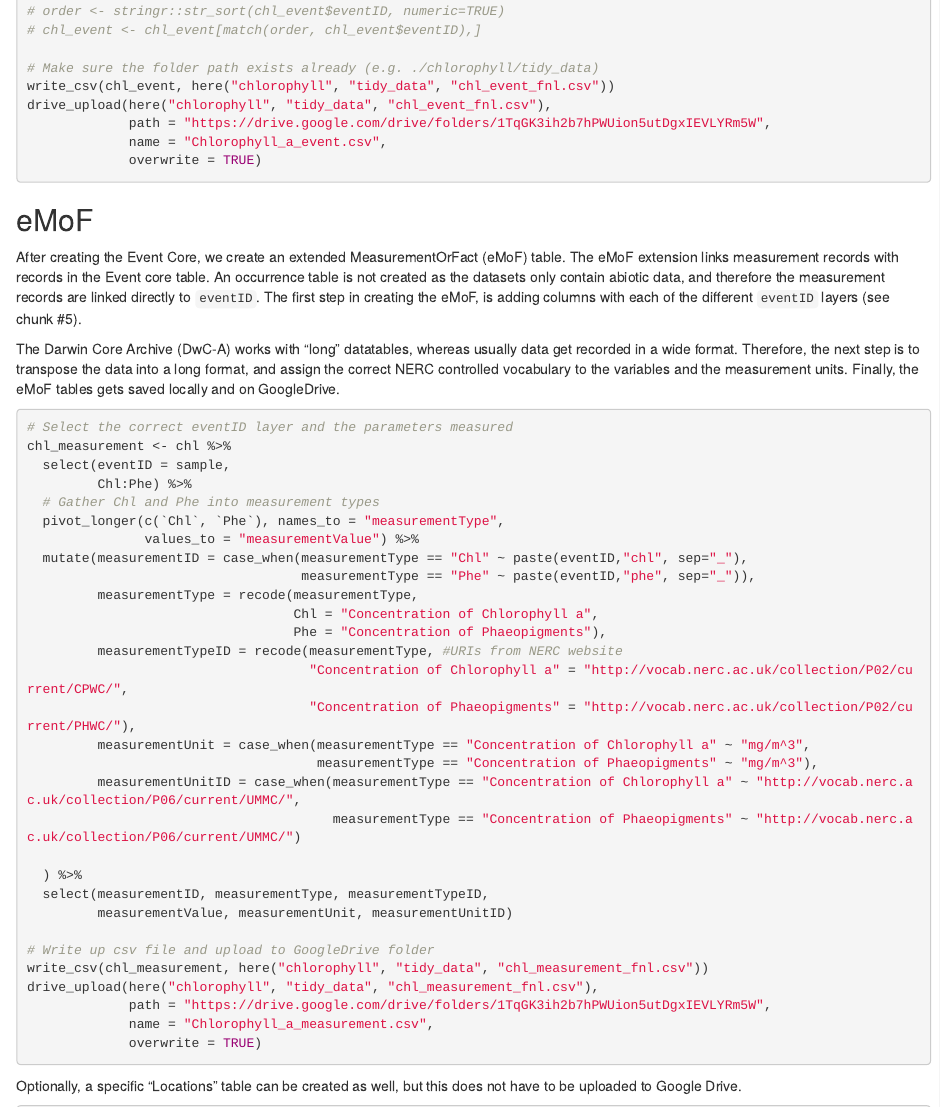
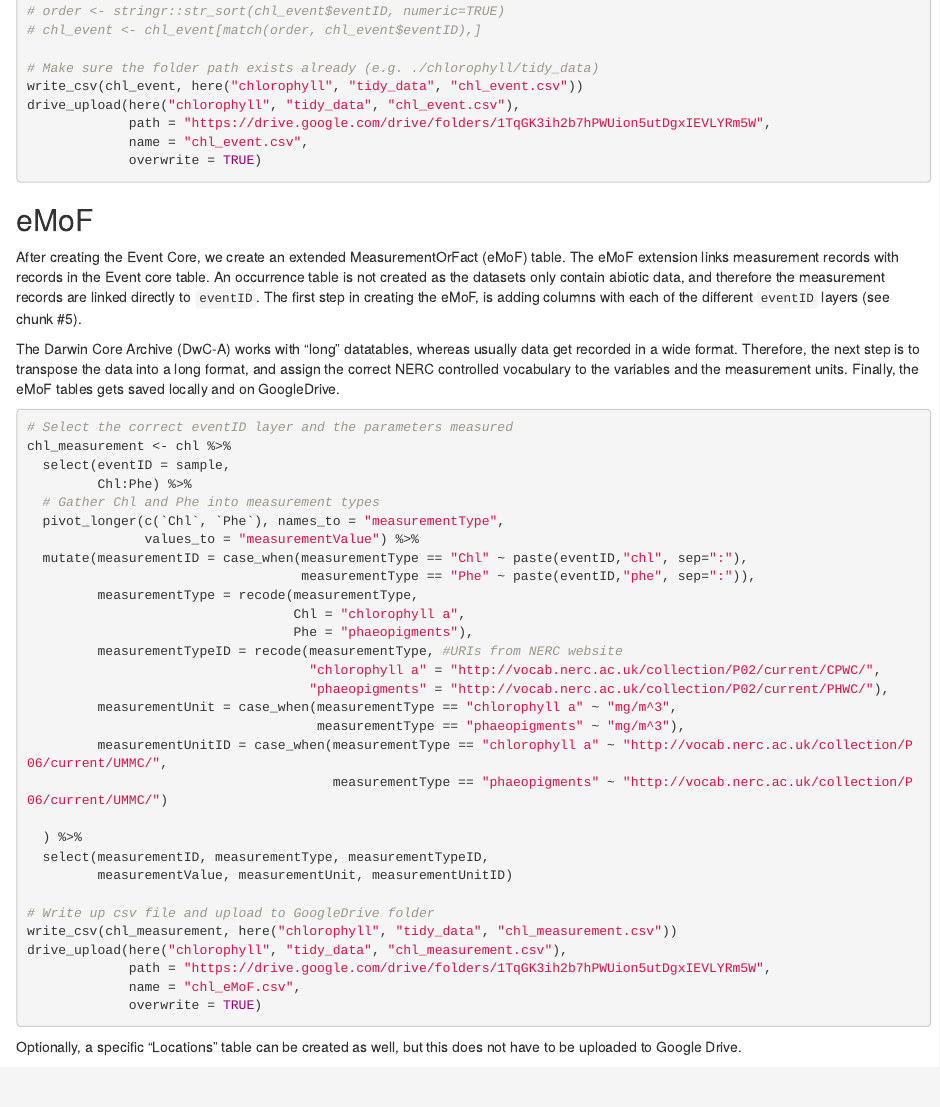
Before and after one commit to HakaiInstitute/iys-oos, an R Markdown document (datasets/GoA_2019/chlorophyll/data_wrangle_chl.Rmd): the page in a window 1100 px wide, from 1550 px down. Rendered offline with R 4.5, knitr and Pandoc, with nearby package versions.

Commit message:
Incorporated Julian's suggestions re. lowercase measurementUnit and delimiters

````diff
--- a/datasets/GoA_2019/chlorophyll/data_wrangle_chl.Rmd
+++ b/datasets/GoA_2019/chlorophyll/data_wrangle_chl.Rmd
@@ -89,10 +89,10 @@ chl_sample <- chl %>%
 # chl_event <- chl_event[match(order, chl_event$eventID),]
 
 # Make sure the folder path exists already (e.g. ./chlorophyll/tidy_data)
-write_csv(chl_event, here("chlorophyll", "tidy_data", "chl_event_fnl.csv"))
-drive_upload(here("chlorophyll", "tidy_data", "chl_event_fnl.csv"),
+write_csv(chl_event, here("chlorophyll", "tidy_data", "chl_event.csv"))
+drive_upload(here("chlorophyll", "tidy_data", "chl_event.csv"),
              path = "https://drive.google.com/drive/folders/1TqGK3ih2b7hPWUion5utDgxIEVLYRm5W",
-             name = "Chlorophyll_a_event.csv",
+             name = "chl_event.csv",
              overwrite = TRUE)
 ```
 
@@ -110,28 +110,28 @@ chl_measurement <- chl %>%
   # Gather Chl and Phe into measurement types
   pivot_longer(c(`Chl`, `Phe`), names_to = "measurementType",
                values_to = "measurementValue") %>%
-  mutate(measurementID = case_when(measurementType == "Chl" ~ paste(eventID,"chl", sep="_"),
-                                   measurementType == "Phe" ~ paste(eventID,"phe", sep="_")),
+  mutate(measurementID = case_when(measurementType == "Chl" ~ paste(eventID,"chl", sep=":"),
+                                   measurementType == "Phe" ~ paste(eventID,"phe", sep=":")),
          measurementType = recode(measurementType,
-                                  Chl = "Concentration of Chlorophyll a",
-                                  Phe = "Concentration of Phaeopigments"),
+                                  Chl = "chlorophyll a",
+                                  Phe = "phaeopigments"),
          measurementTypeID = recode(measurementType, #URIs from NERC website
-                                    "Concentration of Chlorophyll a" = "http://vocab.nerc.ac.uk/collection/P02/current/CPWC/",
-                                    "Concentration of Phaeopigments" = "http://vocab.nerc.ac.uk/collection/P02/current/PHWC/"),
-         measurementUnit = case_when(measurementType == "Concentration of Chlorophyll a" ~ "mg/m^3",
-                                     measurementType == "Concentration of Phaeopigments" ~ "mg/m^3"),
-         measurementUnitID = case_when(measurementType == "Concentration of Chlorophyll a" ~ "http://vocab.nerc.ac.uk/collection/P06/current/UMMC/",
-                                       measurementType == "Concentration of Phaeopigments" ~ "http://vocab.nerc.ac.uk/collection/P06/current/UMMC/")
+                                    "chlorophyll a" = "http://vocab.nerc.ac.uk/collection/P02/current/CPWC/",
+                                    "phaeopigments" = "http://vocab.nerc.ac.uk/collection/P02/current/PHWC/"),
+         measurementUnit = case_when(measurementType == "chlorophyll a" ~ "mg/m^3",
+                                     measurementType == "phaeopigments" ~ "mg/m^3"),
+         measurementUnitID = case_when(measurementType == "chlorophyll a" ~ "http://vocab.nerc.ac.uk/collection/P06/current/UMMC/",
+                                       measurementType == "phaeopigments" ~ "http://vocab.nerc.ac.uk/collection/P06/current/UMMC/")
 
   ) %>%
   select(measurementID, measurementType, measurementTypeID,
          measurementValue, measurementUnit, measurementUnitID)
 
 # Write up csv file and upload to GoogleDrive folder
-write_csv(chl_measurement, here("chlorophyll", "tidy_data", "chl_measurement_fnl.csv"))
-drive_upload(here("chlorophyll", "tidy_data", "chl_measurement_fnl.csv"),
+write_csv(chl_measurement, here("chlorophyll", "tidy_data", "chl_measurement.csv"))
+drive_upload(here("chlorophyll", "tidy_data", "chl_measurement.csv"),
              path = "https://drive.google.com/drive/folders/1TqGK3ih2b7hPWUion5utDgxIEVLYRm5W",
-             name = "Chlorophyll_a_measurement.csv",
+             name = "chl_eMoF.csv",
              overwrite = TRUE)
 ```
 
````
